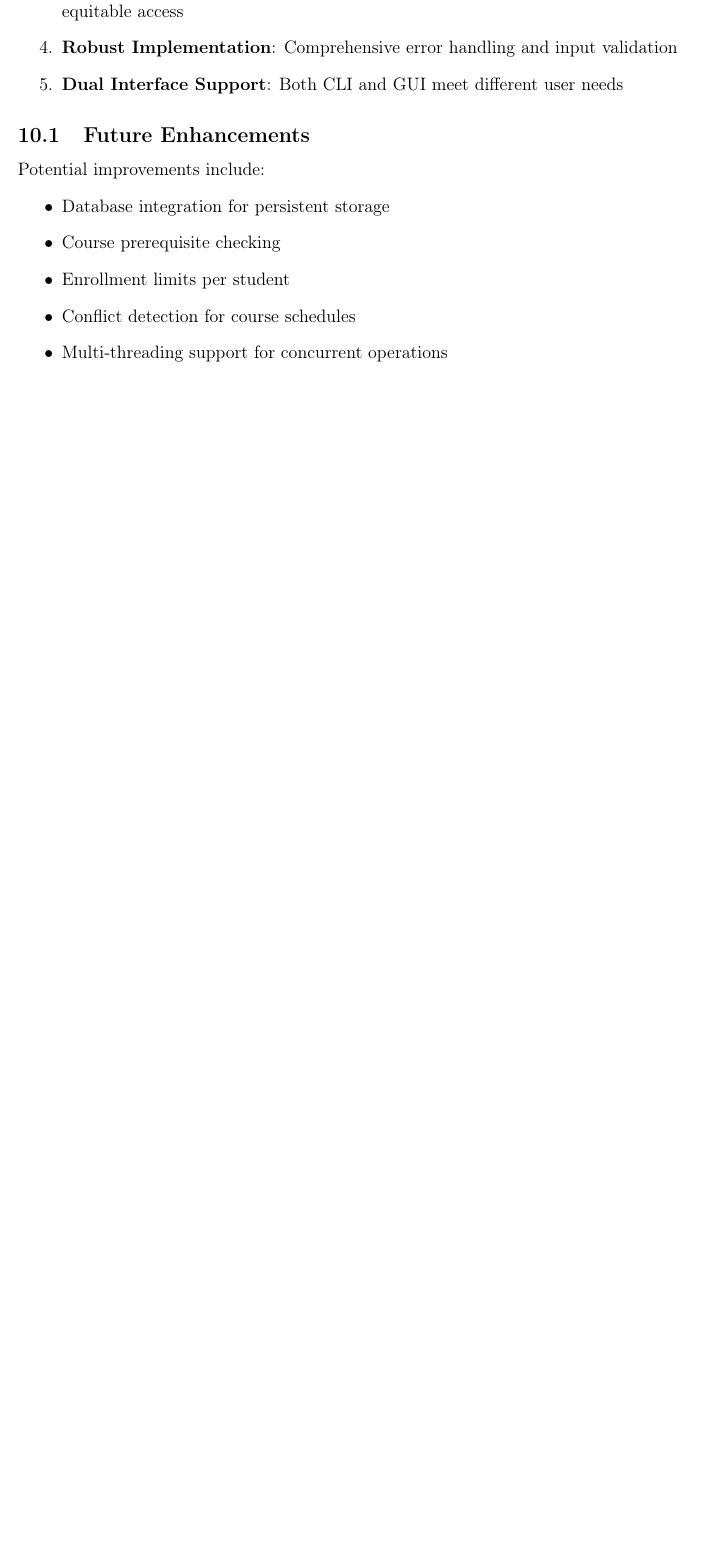
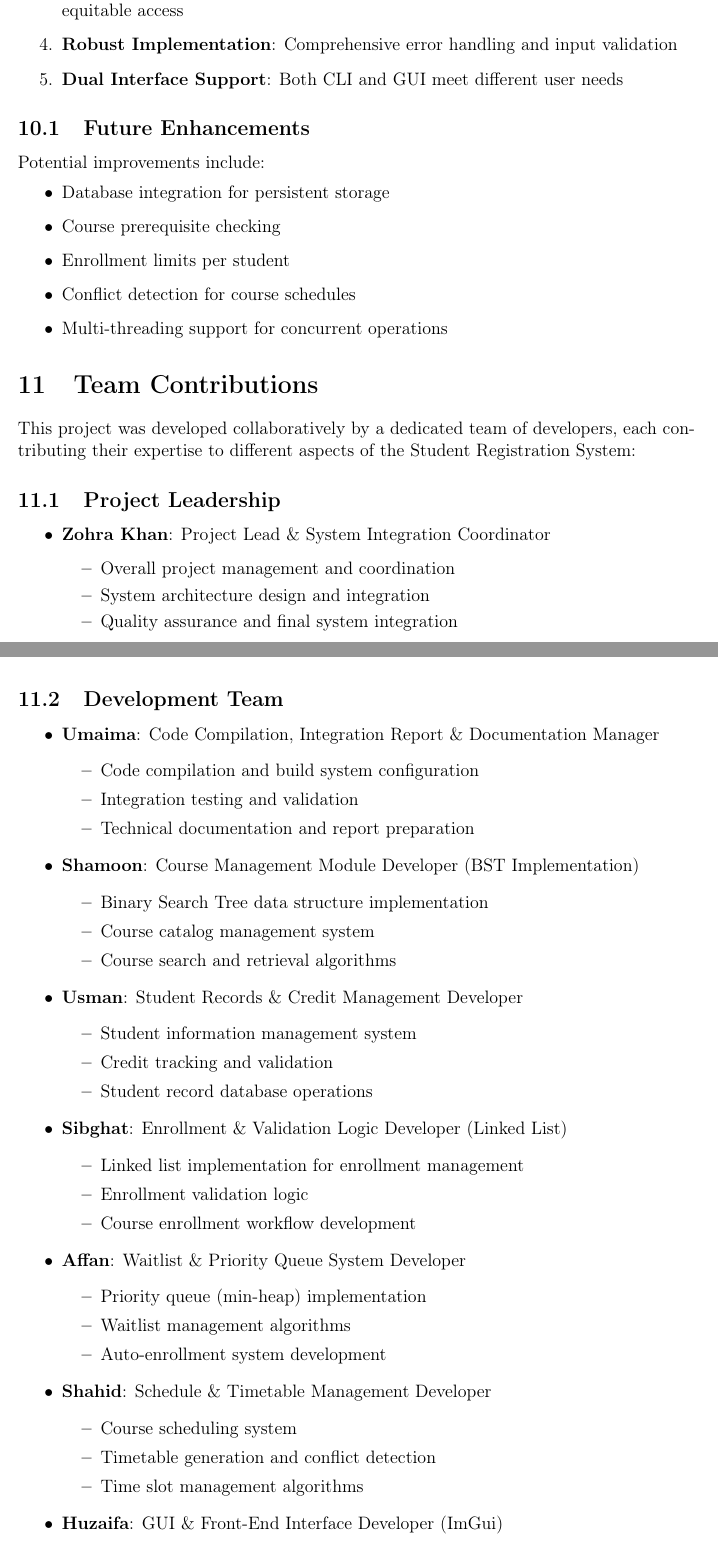
Before and after one commit to z0hra321/student-course_registration_system, a LaTeX paper (report.tex): part of page 13 of 14 before the commit and two parts of pages 13 and 14 of 16 after it, the two joined at a grey line, cut so that both start at the same text, the shorter picture padded with empty space. Compiled offline with pdfLaTeX.

Commit message:
Add team contributions section and PDF report, fix hyperref red boxes

```diff
--- a/report.tex
+++ b/report.tex
@@ -18,6 +18,16 @@
 \usepackage{enumitem}
 \usepackage{titlesec}
 \usepackage{url}
+
+% Hyperref settings - remove red boxes around links
+\hypersetup{
+    colorlinks=true,
+    linkcolor=blue,
+    urlcolor=blue,
+    citecolor=blue,
+    filecolor=blue,
+    pdfborder={0 0 0}
+}
 
 % Page settings
 \geometry{margin=1in}
@@ -594,3 +604,65 @@ Potential improvements include:
     \item Multi-threading support for concurrent operations
 \end{itemize}
 
+\section{Team Contributions}
+
+This project was developed collaboratively by a dedicated team of developers, each contributing their expertise to different aspects of the Student Registration System:
+
+\subsection{Project Leadership}
+\begin{itemize}
+    \item \textbf{Zohra Khan}: Project Lead \& System Integration Coordinator
+    \begin{itemize}
+        \item Overall project management and coordination
+        \item System architecture design and integration
+        \item Quality assurance and final system integration
+    \end{itemize}
+\end{itemize}
+
+\subsection{Development Team}
+
+\begin{itemize}
+    \item \textbf{Umaima}: Code Compilation, Integration Report \& Documentation Manager
+    \begin{itemize}
+        \item Code compilation and build system configuration
+        \item Integration testing and validation
+        \item Technical documentation and report preparation
+    \end{itemize}
+
+    \item \textbf{Shamoon}: Course Management Module Developer (BST Implementation)
+    \begin{itemize}
+        \item Binary Search Tree data structure implementation
+        \item Course catalog management system
+        \item Course search and retrieval algorithms
+    \end{itemize}
+
+    \item \textbf{Usman}: Student Records \& Credit Management Developer
+    \begin{itemize}
+        \item Student information management system
+        \item Credit tracking and validation
+        \item Student record database operations
+    \end{itemize}
+
+    \item \textbf{Sibghat}: Enrollment \& Validation Logic Developer (Linked List)
+    \begin{itemize}
+        \item Linked list implementation for enrollment management
+        \item Enrollment validation logic
+        \item Course enrollment workflow development
+    \end{itemize}
+
+    \item \textbf{Affan}: Waitlist \& Priority Queue System Developer
+    \begin{itemize}
+        \item Priority queue (min-heap) implementation
+        \item Waitlist management algorithms
+        \item Auto-enrollment system development
+    \end{itemize}
+
+    \item \textbf{Shahid}: Schedule \& Timetable Management Developer
+    \begin{itemize}
+        \item Course scheduling system
+        \item Timetable generation and conflict detection
+        \item Time slot management algorithms
+    \end{itemize}
+
+    \item \textbf{Huzaifa}: GUI \& Front-End Interface Developer (ImGui)
+    \begin{itemize}
+        \item Dear ImGui interface implementation
@@ -597,2 +682,4 @@ Potential improvements include:
+\end{itemize}
+
 \section{Acknowledgments}
 
```
Also changed, not shown: Latex_Report_pdf.pdf (added), report.tex (15 more changed lines).
